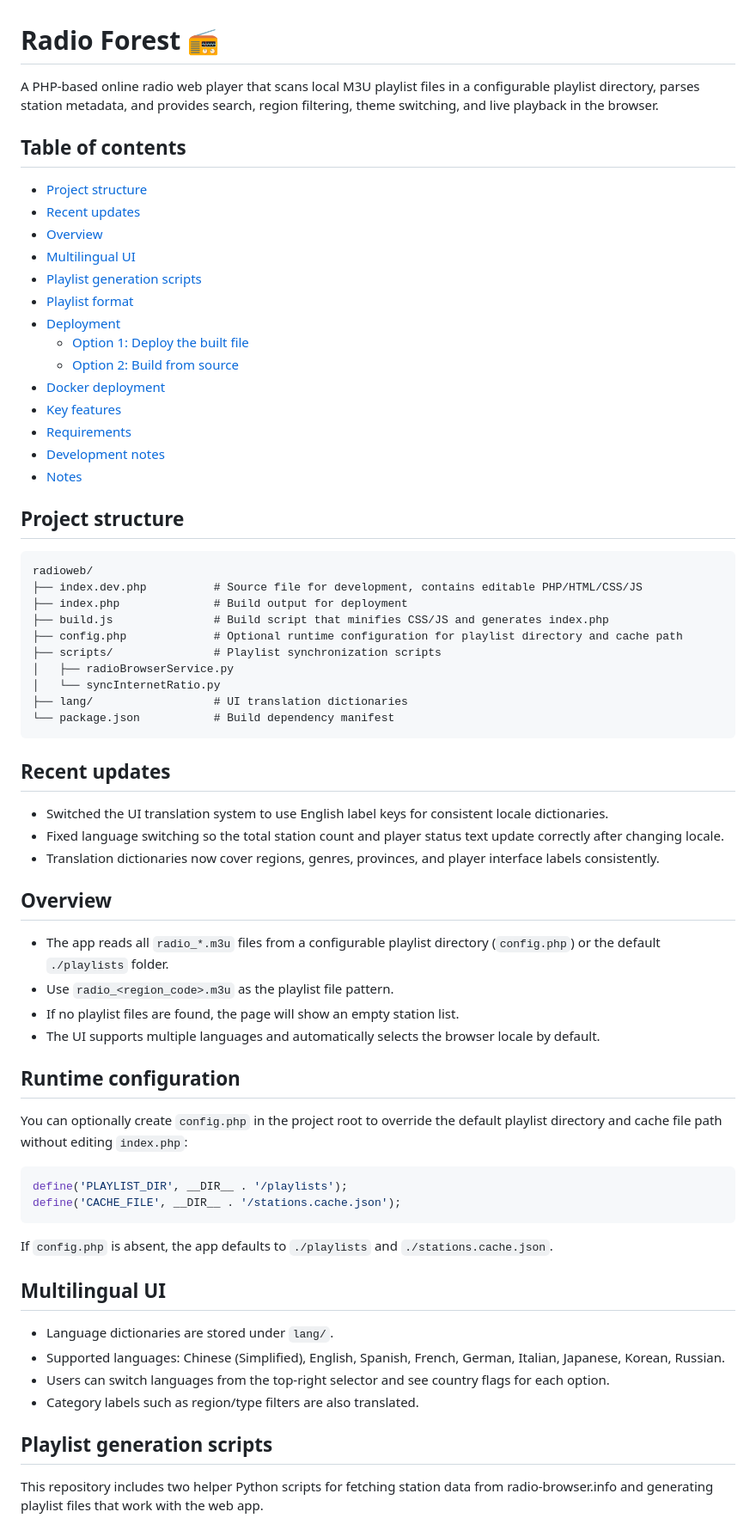
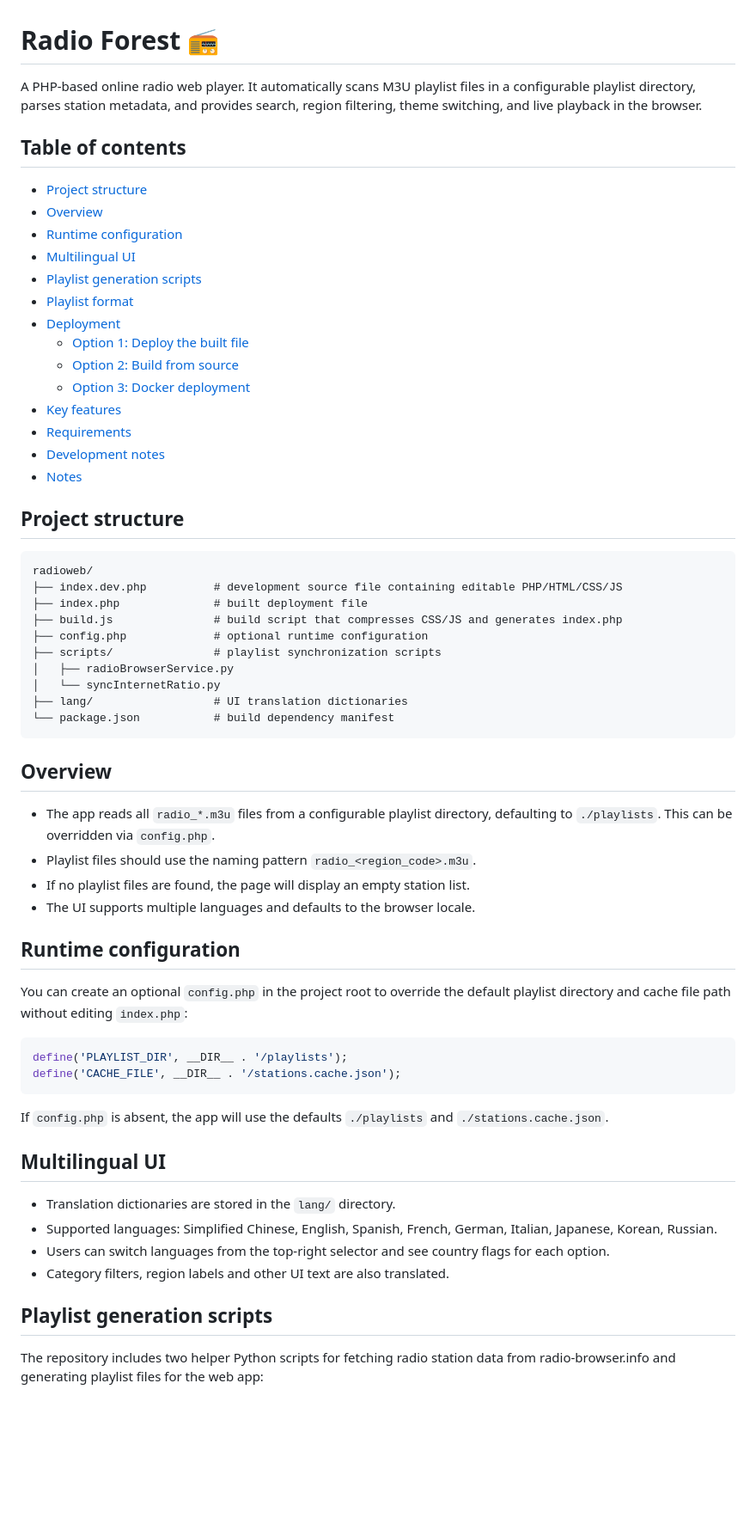
Before and after one commit to Jarrey/RadioForest, a Markdown page: README.md, the part around one of its changes. Shown at 86% size. GitHub-like rendering; blank space fills up the shorter version.

````diff
--- a/README.md
+++ b/README.md
@@ -1,19 +1,19 @@
 # Radio Forest 📻
 
-A PHP-based online radio web player that scans local M3U playlist files in a configurable playlist directory, parses station metadata, and provides search, region filtering, theme switching, and live playback in the browser.
+A PHP-based online radio web player. It automatically scans M3U playlist files in a configurable playlist directory, parses station metadata, and provides search, region filtering, theme switching, and live playback in the browser.
 
 ## Table of contents
 
 - [Project structure](#project-structure)
-- [Recent updates](#recent-updates)
 - [Overview](#overview)
+- [Runtime configuration](#runtime-configuration)
 - [Multilingual UI](#multilingual-ui)
 - [Playlist generation scripts](#playlist-generation-scripts)
 - [Playlist format](#playlist-format)
 - [Deployment](#deployment)
   - [Option 1: Deploy the built file](#option-1-deploy-the-built-file)
   - [Option 2: Build from source](#option-2-build-from-source)
-- [Docker deployment](#docker-deployment)
+  - [Option 3: Docker deployment](#option-3-docker-deployment)
 - [Key features](#key-features)
 - [Requirements](#requirements)
 - [Development notes](#development-notes)
@@ -23,49 +23,43 @@ A PHP-based online radio web player that scans local M3U playlist files in a con
 
 ```text
 radioweb/
-├── index.dev.php          # Source file for development, contains editable PHP/HTML/CSS/JS
-├── index.php              # Build output for deployment
-├── build.js               # Build script that minifies CSS/JS and generates index.php
-├── config.php             # Optional runtime configuration for playlist directory and cache path
-├── scripts/               # Playlist synchronization scripts
+├── index.dev.php          # development source file containing editable PHP/HTML/CSS/JS
+├── index.php              # built deployment file
+├── build.js               # build script that compresses CSS/JS and generates index.php
+├── config.php             # optional runtime configuration
+├── scripts/               # playlist synchronization scripts
 │   ├── radioBrowserService.py
 │   └── syncInternetRatio.py
 ├── lang/                  # UI translation dictionaries
-└── package.json           # Build dependency manifest
+└── package.json           # build dependency manifest
 ```
-
-## Recent updates
-
-- Switched the UI translation system to use English label keys for consistent locale dictionaries.
-- Fixed language switching so the total station count and player status text update correctly after changing locale.
-- Translation dictionaries now cover regions, genres, provinces, and player interface labels consistently.
 
 ## Overview
 
-- The app reads all `radio_*.m3u` files from a configurable playlist directory (`config.php`) or the default `./playlists` folder.
-- Use `radio_<region_code>.m3u` as the playlist file pattern.
-- If no playlist files are found, the page will show an empty station list.
-- The UI supports multiple languages and automatically selects the browser locale by default.
+- The app reads all `radio_*.m3u` files from a configurable playlist directory, defaulting to `./playlists`. This can be overridden via `config.php`.
+- Playlist files should use the naming pattern `radio_<region_code>.m3u`.
+- If no playlist files are found, the page will display an empty station list.
+- The UI supports multiple languages and defaults to the browser locale.
 
 ## Runtime configuration
 
-You can optionally create `config.php` in the project root to override the default playlist directory and cache file path without editing `index.php`:
+You can create an optional `config.php` in the project root to override the default playlist directory and cache file path without editing `index.php`:
 
 ```php
 define('PLAYLIST_DIR', __DIR__ . '/playlists');
 define('CACHE_FILE', __DIR__ . '/stations.cache.json');
 ```
 
-If `config.php` is absent, the app defaults to `./playlists` and `./stations.cache.json`.
+If `config.php` is absent, the app will use the defaults `./playlists` and `./stations.cache.json`.
 
 ## Multilingual UI
 
-- Language dictionaries are stored under `lang/`.
-- Supported languages: Chinese (Simplified), English, Spanish, French, German, Italian, Japanese, Korean, Russian.
+- Translation dictionaries are stored in the `lang/` directory.
+- Supported languages: Simplified Chinese, English, Spanish, French, German, Italian, Japanese, Korean, Russian.
 - Users can switch languages from the top-right selector and see country flags for each option.
-- Category labels such as region/type filters are also translated.
+- Category filters, region labels and other UI text are also translated.
 
 ## Playlist generation scripts
 
-This repository includes two helper Python scripts for fetching station data from radio-browser.info and generating playlist files that work with the web app.
+The repository includes two helper Python scripts for fetching radio station data from radio-browser.info and generating playlist files for the web app:
 
````
Also changed, not shown: other parts of README.md (+53 -70 lines), README_cn.md (+4 -3 lines).
